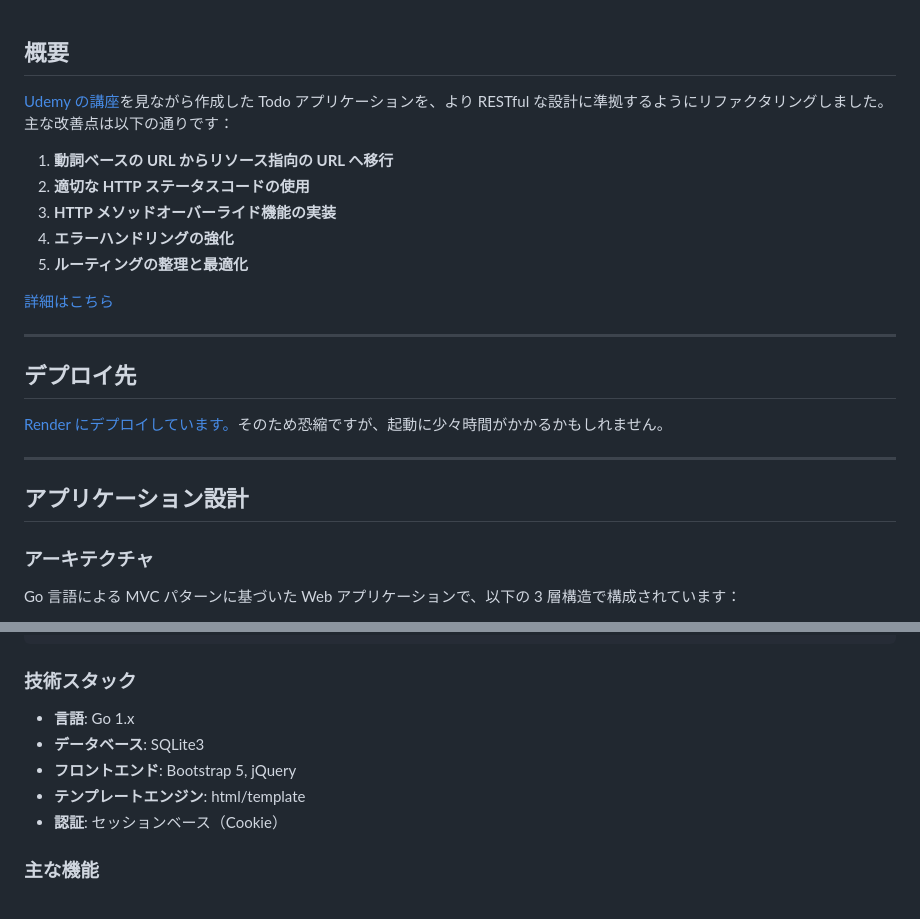
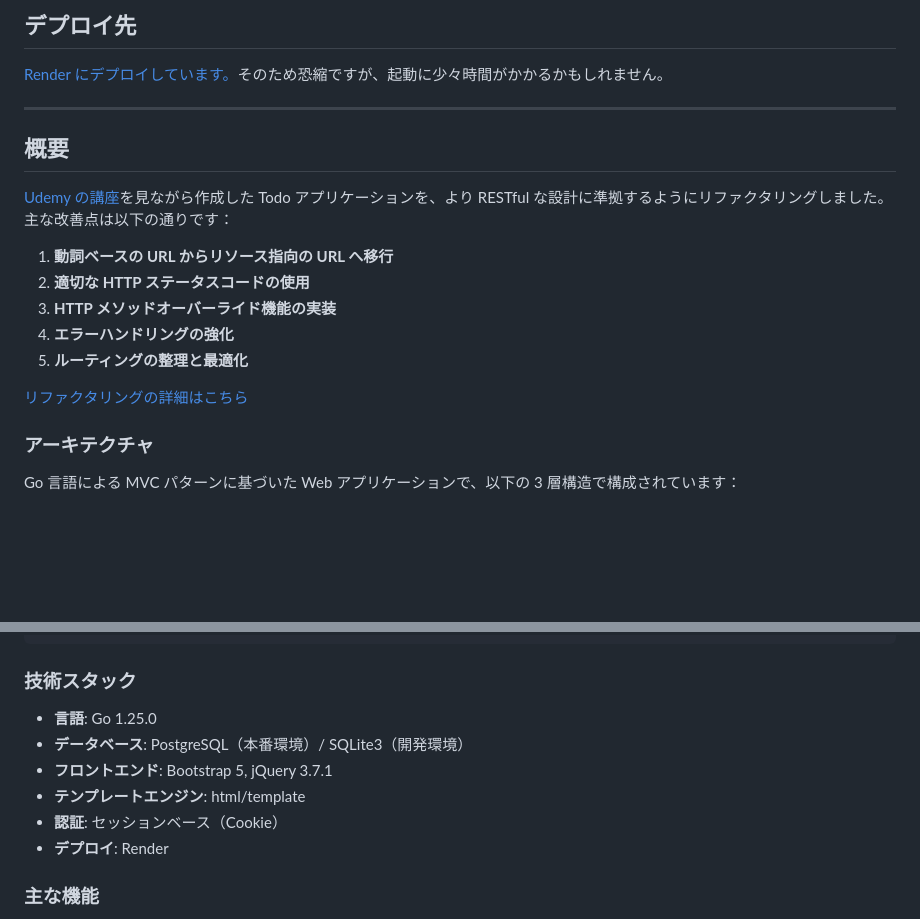
Before and after one commit to 5hvn5vk3/todo_app, a Markdown page: README.md, 2 parts joined by grey strips. Drawn GitHub-style; blank space fills up the shorter version.

```diff
--- a/README.md
+++ b/README.md
@@ -1,3 +1,9 @@
+## デプロイ先
+
+[Render にデプロイしています。](https://todo-app-czkz.onrender.com)そのため恐縮ですが、起動に少々時間がかかるかもしれません。
+
+---
+
 ## 概要
 
 [Udemy の講座](https://www.udemy.com/share/103TVa3@JcVxm1FpsGbhhZMFmgga_7FYkIvuEsPq0odEDP73o43qRc4NIgcXO02wTqP5wS5IRA==/)を見ながら作成した Todo アプリケーションを、より RESTful な設計に準拠するようにリファクタリングしました。主な改善点は以下の通りです：
@@ -8,17 +14,7 @@
 4. **エラーハンドリングの強化**
 5. **ルーティングの整理と最適化**
 
-[詳細はこちら](https://github.com/5hvn5vk3/todo_app/blob/render-rest/RESTful%E8%A8%AD%E8%A8%88%E3%81%B8%E3%81%AE%E6%94%B9%E5%96%84.md)
-
----
-
-## デプロイ先
-
-[Render にデプロイしています。](https://todo-app-czkz.onrender.com)そのため恐縮ですが、起動に少々時間がかかるかもしれません。
-
----
-
-## アプリケーション設計
+[リファクタリングの詳細はこちら](https://github.com/5hvn5vk3/todo_app/blob/render-rest/RESTful%E8%A8%AD%E8%A8%88%E3%81%B8%E3%81%AE%E6%94%B9%E5%96%84.md)
 
 ### アーキテクチャ
 
@@ -57,11 +53,12 @@ todo_app/
 
 ### 技術スタック
 
-- **言語**: Go 1.x
-- **データベース**: SQLite3
-- **フロントエンド**: Bootstrap 5, jQuery
+- **言語**: Go 1.25.0
+- **データベース**: PostgreSQL（本番環境）/ SQLite3（開発環境）
+- **フロントエンド**: Bootstrap 5, jQuery 3.7.1
 - **テンプレートエンジン**: html/template
 - **認証**: セッションベース（Cookie）
+- **デプロイ**: Render
 
 ### 主な機能
 
```
